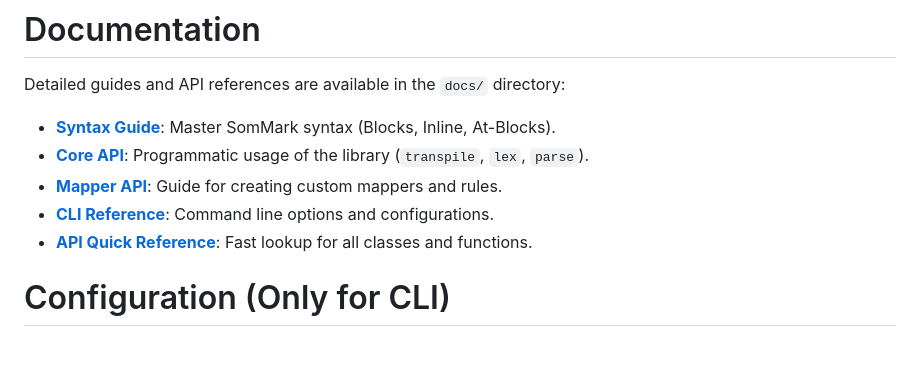
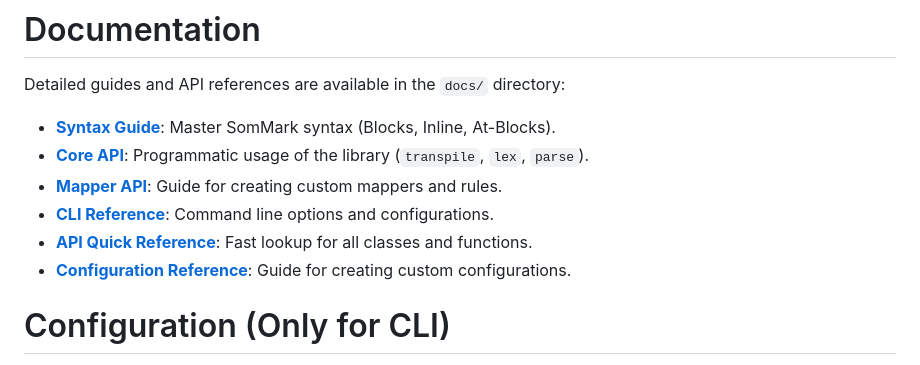
Before and after one commit to Adam-Elmi/SomMark, a Markdown page: README.md, the part around the change. GitHub-like rendering.

Commit message:
Updated README links

```diff
--- a/README.md
+++ b/README.md
@@ -151,7 +151,8 @@ Detailed guides and API references are available in the `docs/` directory:
 *   **[Core API](docs/core.md)**: Programmatic usage of the library (`transpile`, `lex`, `parse`).
 *   **[Mapper API](docs/mapper.md)**: Guide for creating custom mappers and rules.
 *   **[CLI Reference](docs/cli.md)**: Command line options and configurations.
-*   **[API Quick Reference](docs/api.md)**: Fast lookup for all classes and functions.
+*   **[API Quick Reference](docs/api)**: Fast lookup for all classes and functions.
+*   **[Configuration Reference](docs/config.md)**: Guide for creating custom configurations.
 
 
 
```
